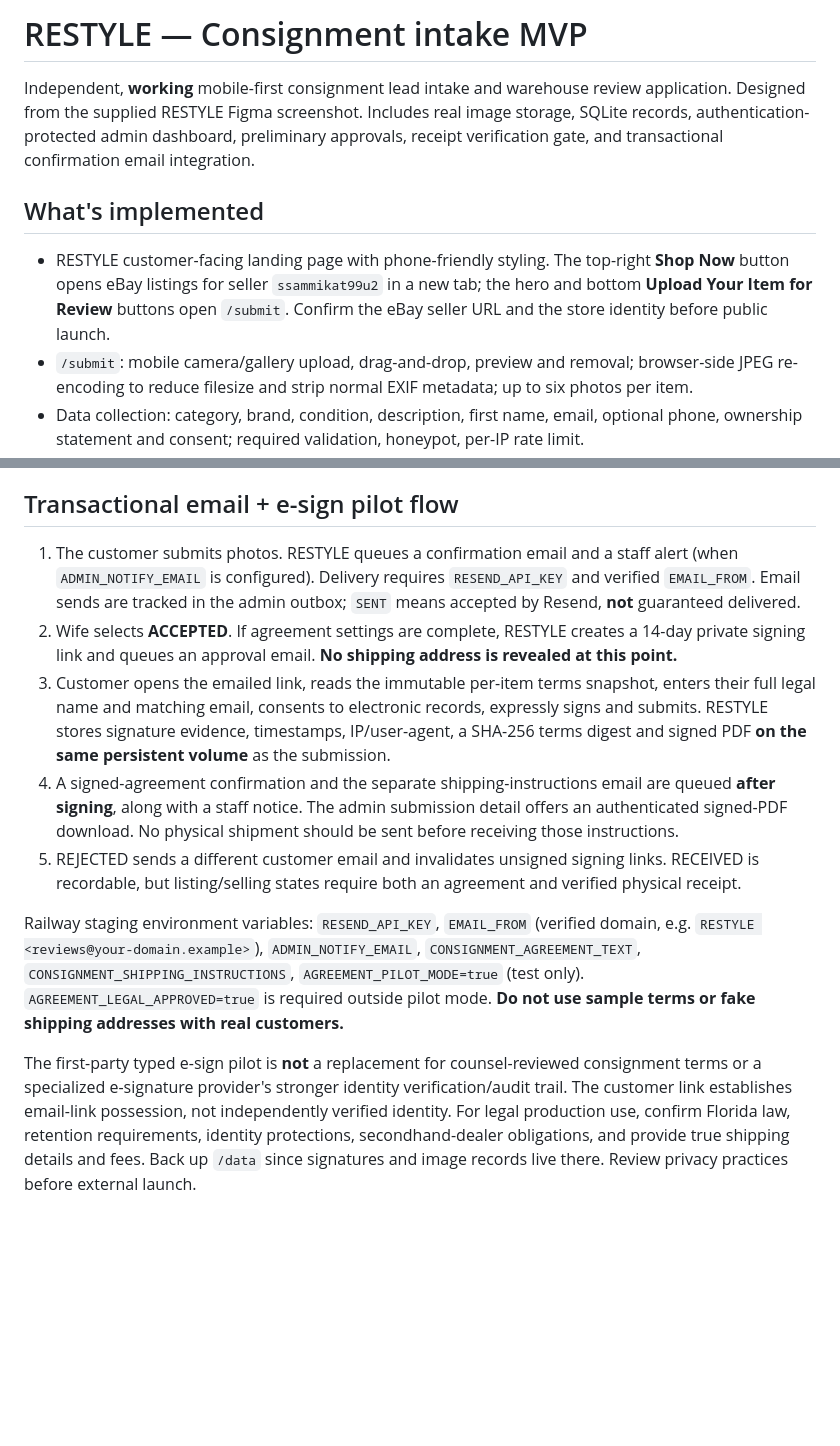
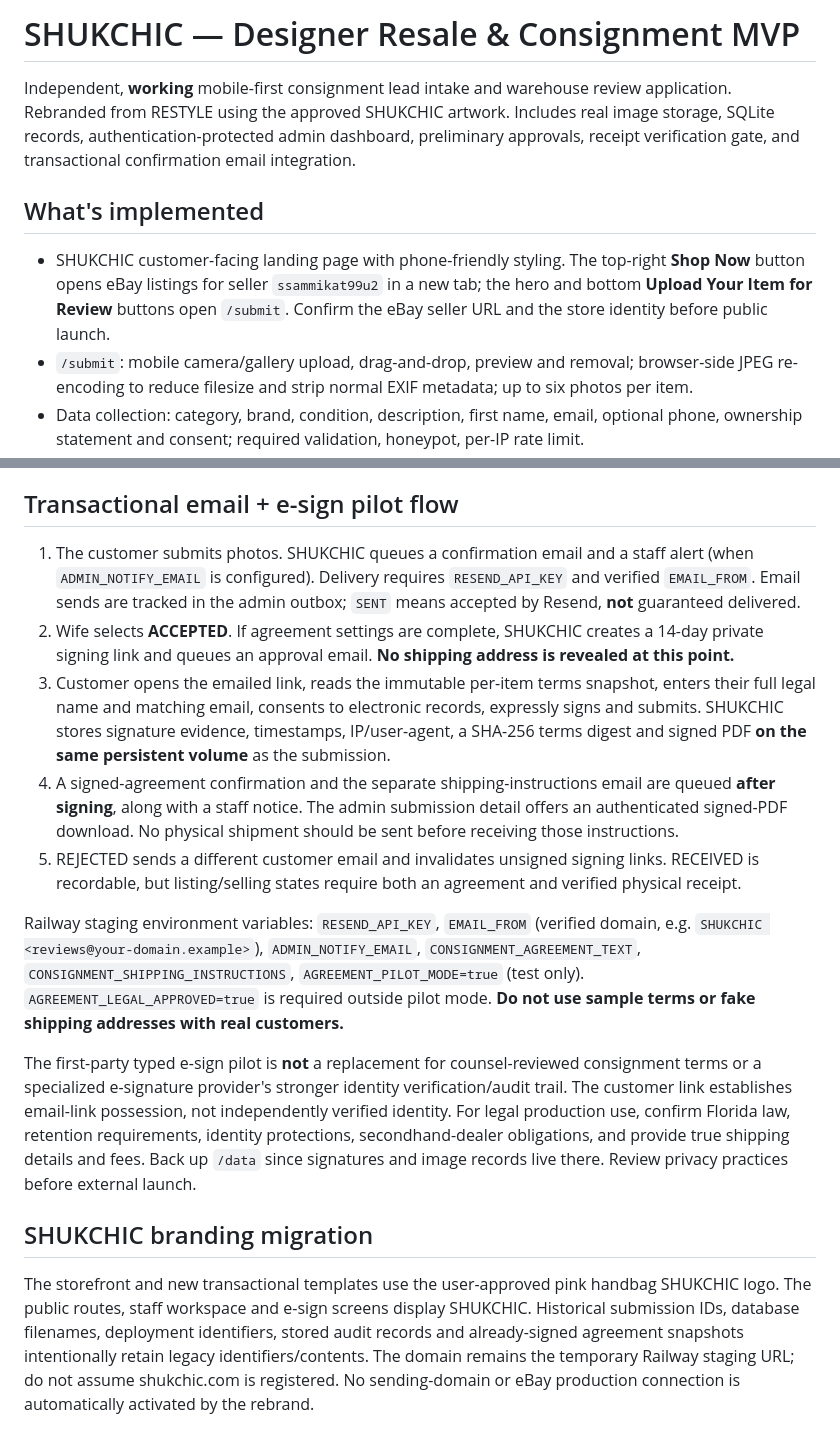
Before and after one commit to yanivwpu/restyle-mvp, a Markdown page: README.md, 2 parts joined by grey strips. GitHub-like rendering; blank space fills up the shorter version.

Commit message:
Update README.md for SHUKCHIC rebranding

```diff
--- a/README.md
+++ b/README.md
@@ -1,10 +1,10 @@
-# RESTYLE — Consignment intake MVP
+# SHUKCHIC — Designer Resale & Consignment MVP
 
-Independent, **working** mobile-first consignment lead intake and warehouse review application. Designed from the supplied RESTYLE Figma screenshot. Includes real image storage, SQLite records, authentication-protected admin dashboard, preliminary approvals, receipt verification gate, and transactional confirmation email integration.
+Independent, **working** mobile-first consignment lead intake and warehouse review application. Rebranded from RESTYLE using the approved SHUKCHIC artwork. Includes real image storage, SQLite records, authentication-protected admin dashboard, preliminary approvals, receipt verification gate, and transactional confirmation email integration.
 
 ## What's implemented
 
-- RESTYLE customer-facing landing page with phone-friendly styling. The top-right **Shop Now** button opens eBay listings for seller `ssammikat99u2` in a new tab; the hero and bottom **Upload Your Item for Review** buttons open `/submit`. Confirm the eBay seller URL and the store identity before public launch.
+- SHUKCHIC customer-facing landing page with phone-friendly styling. The top-right **Shop Now** button opens eBay listings for seller `ssammikat99u2` in a new tab; the hero and bottom **Upload Your Item for Review** buttons open `/submit`. Confirm the eBay seller URL and the store identity before public launch.
 - `/submit`: mobile camera/gallery upload, drag-and-drop, preview and removal; browser-side JPEG re-encoding to reduce filesize and strip normal EXIF metadata; up to six photos per item.
 - Data collection: category, brand, condition, description, first name, email, optional phone, ownership statement and consent; required validation, honeypot, per-IP rate limit.
 - **Durable local** SQLite data and private image files within `DATA_DIR`; do NOT deploy without a persistent storage volume.
@@ -94,12 +94,16 @@ Use a **new RESTYLE GitHub repository and new Railway project**. Keep this total
 
 ## Transactional email + e-sign pilot flow
 
-1. The customer submits photos. RESTYLE queues a confirmation email and a staff alert (when `ADMIN_NOTIFY_EMAIL` is configured). Delivery requires `RESEND_API_KEY` and verified `EMAIL_FROM`. Email sends are tracked in the admin outbox; `SENT` means accepted by Resend, **not** guaranteed delivered.
-2. Wife selects **ACCEPTED**. If agreement settings are complete, RESTYLE creates a 14-day private signing link and queues an approval email. **No shipping address is revealed at this point.**
-3. Customer opens the emailed link, reads the immutable per-item terms snapshot, enters their full legal name and matching email, consents to electronic records, expressly signs and submits. RESTYLE stores signature evidence, timestamps, IP/user-agent, a SHA-256 terms digest and signed PDF **on the same persistent volume** as the submission.
+1. The customer submits photos. SHUKCHIC queues a confirmation email and a staff alert (when `ADMIN_NOTIFY_EMAIL` is configured). Delivery requires `RESEND_API_KEY` and verified `EMAIL_FROM`. Email sends are tracked in the admin outbox; `SENT` means accepted by Resend, **not** guaranteed delivered.
+2. Wife selects **ACCEPTED**. If agreement settings are complete, SHUKCHIC creates a 14-day private signing link and queues an approval email. **No shipping address is revealed at this point.**
+3. Customer opens the emailed link, reads the immutable per-item terms snapshot, enters their full legal name and matching email, consents to electronic records, expressly signs and submits. SHUKCHIC stores signature evidence, timestamps, IP/user-agent, a SHA-256 terms digest and signed PDF **on the same persistent volume** as the submission.
 4. A signed-agreement confirmation and the separate shipping-instructions email are queued **after signing**, along with a staff notice. The admin submission detail offers an authenticated signed-PDF download. No physical shipment should be sent before receiving those instructions.
 5. REJECTED sends a different customer email and invalidates unsigned signing links. RECEIVED is recordable, but listing/selling states require both an agreement and verified physical receipt.
 
-Railway staging environment variables: `RESEND_API_KEY`, `EMAIL_FROM` (verified domain, e.g. `RESTYLE <reviews@your-domain.example>`), `ADMIN_NOTIFY_EMAIL`, `CONSIGNMENT_AGREEMENT_TEXT`, `CONSIGNMENT_SHIPPING_INSTRUCTIONS`, `AGREEMENT_PILOT_MODE=true` (test only). `AGREEMENT_LEGAL_APPROVED=true` is required outside pilot mode. **Do not use sample terms or fake shipping addresses with real customers.**
+Railway staging environment variables: `RESEND_API_KEY`, `EMAIL_FROM` (verified domain, e.g. `SHUKCHIC <reviews@your-domain.example>`), `ADMIN_NOTIFY_EMAIL`, `CONSIGNMENT_AGREEMENT_TEXT`, `CONSIGNMENT_SHIPPING_INSTRUCTIONS`, `AGREEMENT_PILOT_MODE=true` (test only). `AGREEMENT_LEGAL_APPROVED=true` is required outside pilot mode. **Do not use sample terms or fake shipping addresses with real customers.**
 
 The first-party typed e-sign pilot is **not** a replacement for counsel-reviewed consignment terms or a specialized e-signature provider's stronger identity verification/audit trail. The customer link establishes email-link possession, not independently verified identity. For legal production use, confirm Florida law, retention requirements, identity protections, secondhand-dealer obligations, and provide true shipping details and fees. Back up `/data` since signatures and image records live there. Review privacy practices before external launch.
+
+## SHUKCHIC branding migration
+
+The storefront and new transactional templates use the user-approved pink handbag SHUKCHIC logo. The public routes, staff workspace and e-sign screens display SHUKCHIC. Historical submission IDs, database filenames, deployment identifiers, stored audit records and already-signed agreement snapshots intentionally retain legacy identifiers/contents. The domain remains the temporary Railway staging URL; do not assume shukchic.com is registered. No sending-domain or eBay production connection is automatically activated by the rebrand.
```
Also changed, not shown: other parts of README.md (+2 -2 lines).
